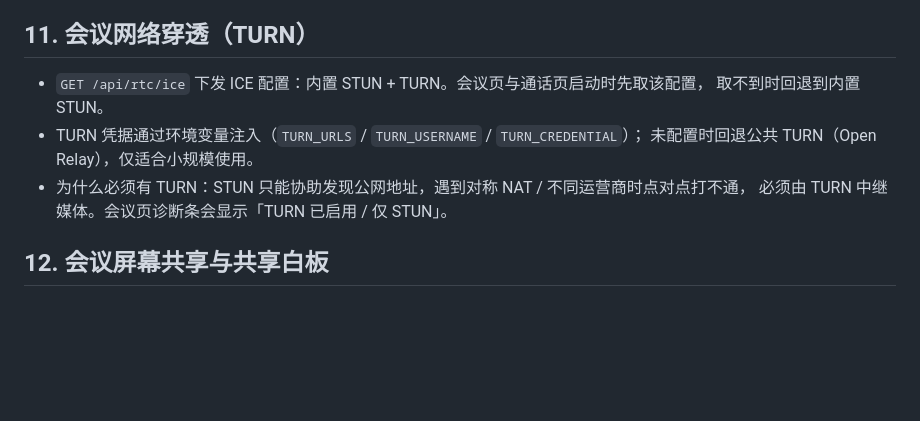
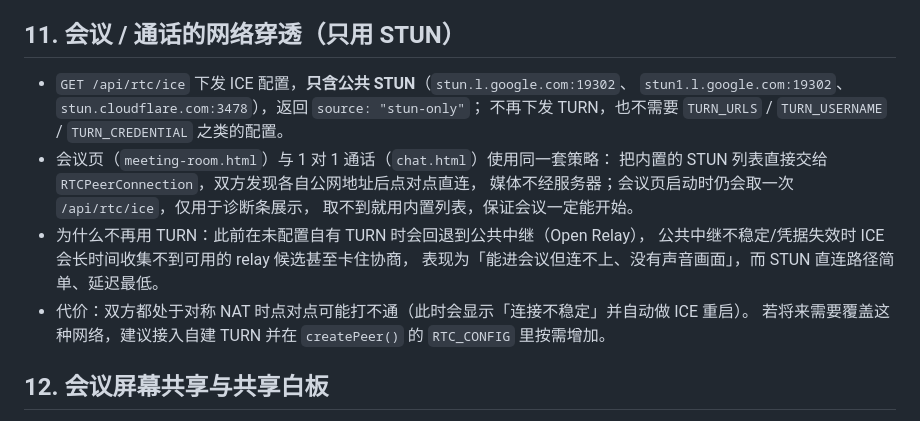
Before and after one commit to user-henry/nflshcchat, a Markdown page: docs/FEATURES.md, the part around the change. GitHub-like rendering; blank space fills up the shorter version.

Commit message:
fix: 修好解冻系统 + 会议/通话改为只用 STUN（去掉 TURN） — FEATURES.md

```diff
--- a/docs/FEATURES.md
+++ b/docs/FEATURES.md
@@ -182,14 +182,20 @@
 - 讨论区消息可用「📥 导入讨论区」一次性写入「## 讨论区记录」小节。
 - 逐字稿、讨论区记录、纪要**全部保存在同一篇会议笔记**中，会后可在 `notes.html` 查看、修改、共享。
 
-## 11. 会议网络穿透（TURN）
+## 11. 会议 / 通话的网络穿透（只用 STUN）
 
-- `GET /api/rtc/ice` 下发 ICE 配置：内置 STUN + TURN。会议页与通话页启动时先取该配置，
-  取不到时回退到内置 STUN。
-- TURN 凭据通过环境变量注入（`TURN_URLS` / `TURN_USERNAME` / `TURN_CREDENTIAL`）；
-  未配置时回退公共 TURN（Open Relay），仅适合小规模使用。
-- 为什么必须有 TURN：STUN 只能协助发现公网地址，遇到对称 NAT / 不同运营商时点对点打不通，
-  必须由 TURN 中继媒体。会议页诊断条会显示「TURN 已启用 / 仅 STUN」。
+- `GET /api/rtc/ice` 下发 ICE 配置，**只含公共 STUN**（`stun.l.google.com:19302`、
+  `stun1.l.google.com:19302`、`stun.cloudflare.com:3478`），返回 `source: "stun-only"`；
+  不再下发 TURN，也不需要 `TURN_URLS` / `TURN_USERNAME` / `TURN_CREDENTIAL` 之类的配置。
+- 会议页（`meeting-room.html`）与 1 对 1 通话（`chat.html`）使用同一套策略：
+  把内置的 STUN 列表直接交给 `RTCPeerConnection`，双方发现各自公网地址后点对点直连，
+  媒体不经服务器；会议页启动时仍会取一次 `/api/rtc/ice`，仅用于诊断条展示，
+  取不到就用内置列表，保证会议一定能开始。
+- 为什么不再用 TURN：此前在未配置自有 TURN 时会回退到公共中继（Open Relay），
+  公共中继不稳定/凭据失效时 ICE 会长时间收集不到可用的 relay 候选甚至卡住协商，
+  表现为「能进会议但连不上、没有声音画面」，而 STUN 直连路径简单、延迟最低。
+- 代价：双方都处于对称 NAT 时点对点可能打不通（此时会显示「连接不稳定」并自动做 ICE 重启）。
+  若将来需要覆盖这种网络，建议接入自建 TURN 并在 `createPeer()` 的 `RTC_CONFIG` 里按需增加。
 
 ## 12. 会议屏幕共享与共享白板
 
```
